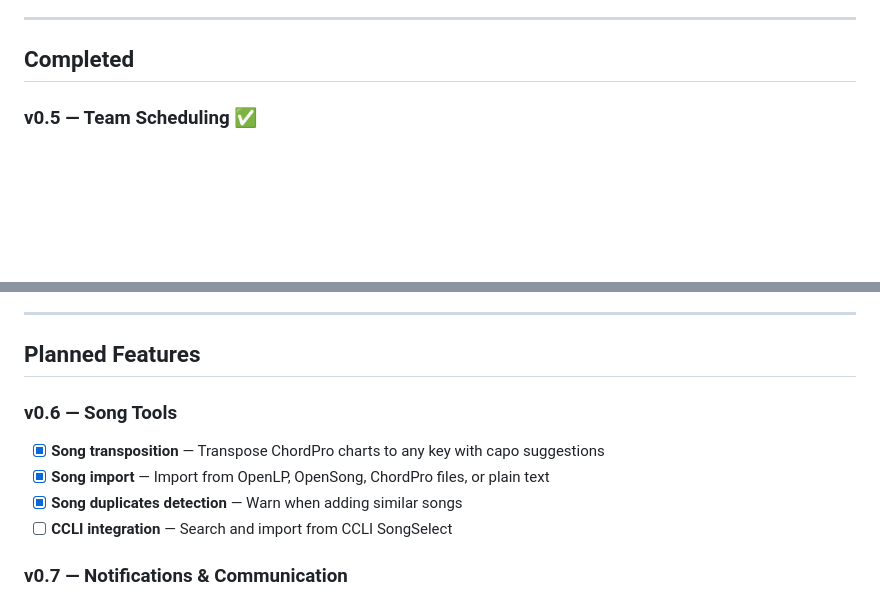
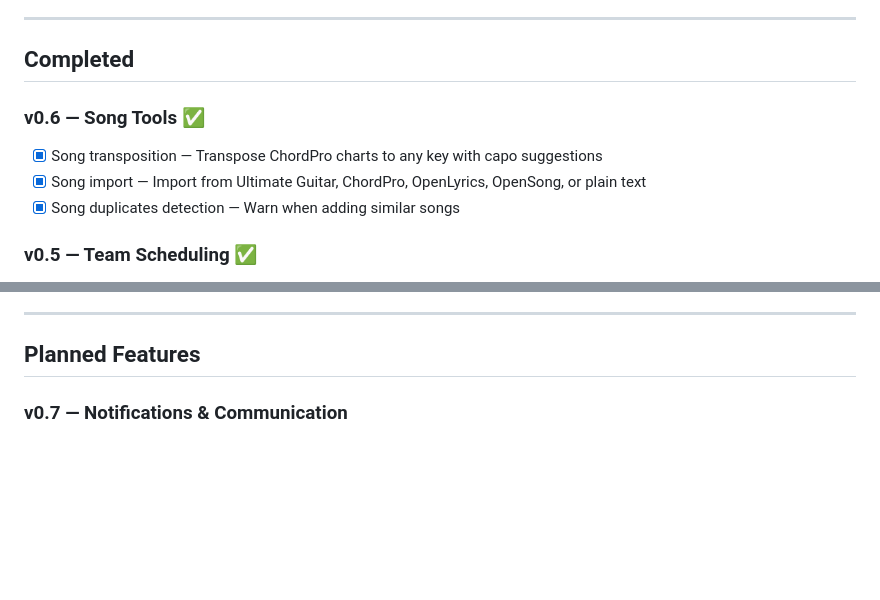
Before and after one commit to ajhermosilla/javya, a Markdown page: ROADMAP.md, 2 parts joined by grey strips. Drawn GitHub-style; blank space fills up the shorter version.

Commit message:
docs: mark v0.6 Song Tools as complete
- Added Ultimate Guitar format to song import
- Moved v0.6 to Completed section
- Removed CCLI integration (requires API partnership)

Co-Authored-By: Claude Opus 4.5 <noreply@anthropic.com>

```diff
--- a/ROADMAP.md
+++ b/ROADMAP.md
@@ -5,6 +5,11 @@ This document outlines planned features for Javya. We welcome community input—
 ---
 
 ## Completed
+
+### v0.6 — Song Tools ✅
+- [x] Song transposition — Transpose ChordPro charts to any key with capo suggestions
+- [x] Song import — Import from Ultimate Guitar, ChordPro, OpenLyrics, OpenSong, or plain text
+- [x] Song duplicates detection — Warn when adding similar songs
 
 ### v0.5 — Team Scheduling ✅
 - [x] Team scheduling calendar view
@@ -23,12 +28,6 @@ This document outlines planned features for Javya. We welcome community input—
 ---
 
 ## Planned Features
-
-### v0.6 — Song Tools
-- [x] **Song transposition** — Transpose ChordPro charts to any key with capo suggestions
-- [x] **Song import** — Import from OpenLP, OpenSong, ChordPro files, or plain text
-- [x] **Song duplicates detection** — Warn when adding similar songs
-- [ ] **CCLI integration** — Search and import from CCLI SongSelect
 
 ### v0.7 — Notifications & Communication
 - [ ] **Email notifications** — Notify team members of schedule assignments
```
